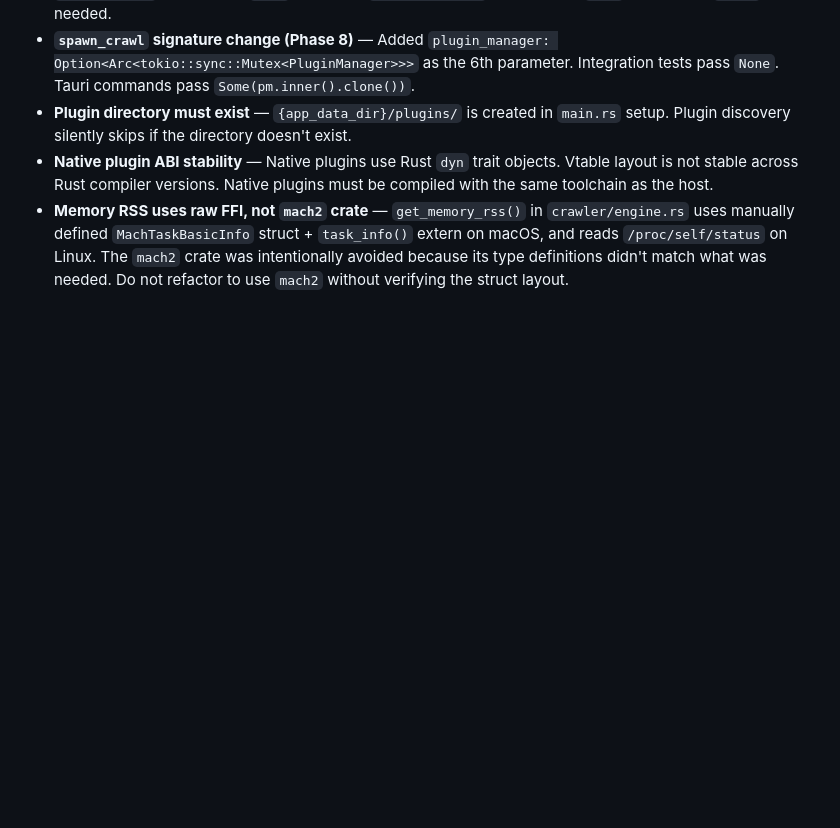
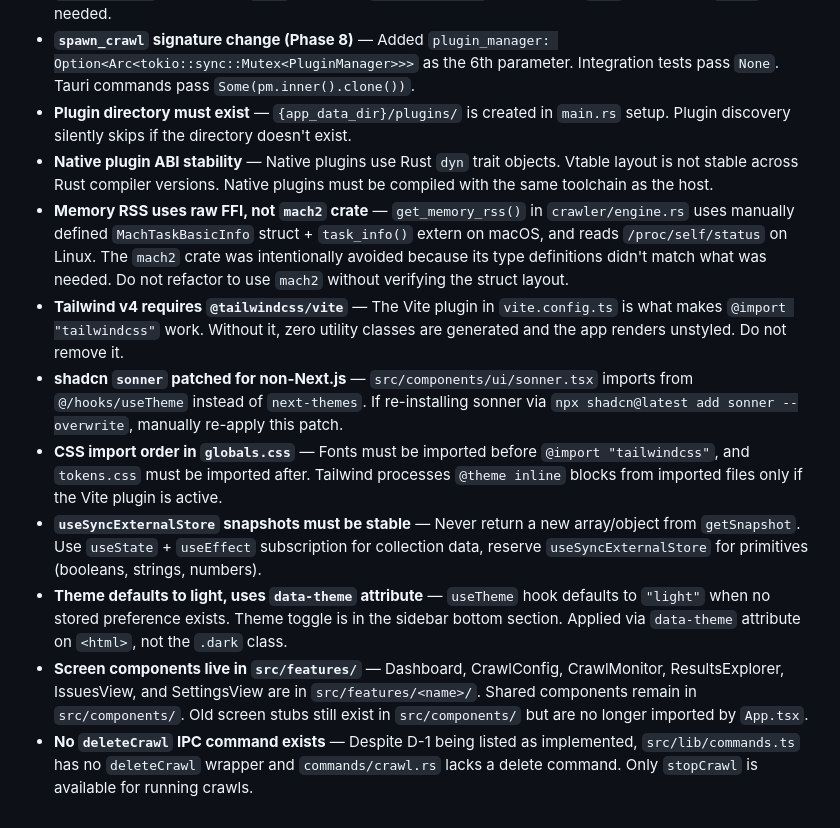
Before and after one commit to chris-c-thomas/OxideSEO, a Markdown page: CLAUDE.md, the part around one of its changes. Drawn GitHub-style; blank space fills up the shorter version.

```diff
--- a/CLAUDE.md
+++ b/CLAUDE.md
@@ -264,3 +277,10 @@ When adding new functionality, write tests in the same file using `#[cfg(test)]
 - **Plugin directory must exist** — `{app_data_dir}/plugins/` is created in `main.rs` setup. Plugin discovery silently skips if the directory doesn't exist.
 - **Native plugin ABI stability** — Native plugins use Rust `dyn` trait objects. Vtable layout is not stable across Rust compiler versions. Native plugins must be compiled with the same toolchain as the host.
 - **Memory RSS uses raw FFI, not `mach2` crate** — `get_memory_rss()` in `crawler/engine.rs` uses manually defined `MachTaskBasicInfo` struct + `task_info()` extern on macOS, and reads `/proc/self/status` on Linux. The `mach2` crate was intentionally avoided because its type definitions didn't match what was needed. Do not refactor to use `mach2` without verifying the struct layout.
+- **Tailwind v4 requires `@tailwindcss/vite`** — The Vite plugin in `vite.config.ts` is what makes `@import "tailwindcss"` work. Without it, zero utility classes are generated and the app renders unstyled. Do not remove it.
+- **shadcn `sonner` patched for non-Next.js** — `src/components/ui/sonner.tsx` imports from `@/hooks/useTheme` instead of `next-themes`. If re-installing sonner via `npx shadcn@latest add sonner --overwrite`, manually re-apply this patch.
+- **CSS import order in `globals.css`** — Fonts must be imported before `@import "tailwindcss"`, and `tokens.css` must be imported after. Tailwind processes `@theme inline` blocks from imported files only if the Vite plugin is active.
+- **`useSyncExternalStore` snapshots must be stable** — Never return a new array/object from `getSnapshot`. Use `useState` + `useEffect` subscription for collection data, reserve `useSyncExternalStore` for primitives (booleans, strings, numbers).
+- **Theme defaults to light, uses `data-theme` attribute** — `useTheme` hook defaults to `"light"` when no stored preference exists. Theme toggle is in the sidebar bottom section. Applied via `data-theme` attribute on `<html>`, not the `.dark` class.
+- **Screen components live in `src/features/`** — Dashboard, CrawlConfig, CrawlMonitor, ResultsExplorer, IssuesView, and SettingsView are in `src/features/<name>/`. Shared components remain in `src/components/`. Old screen stubs still exist in `src/components/` but are no longer imported by `App.tsx`.
+- **No `deleteCrawl` IPC command exists** — Despite D-1 being listed as implemented, `src/lib/commands.ts` has no `deleteCrawl` wrapper and `commands/crawl.rs` lacks a delete command. Only `stopCrawl` is available for running crawls.
```
Also changed, not shown: other parts of CLAUDE.md (+18 -5 lines).
